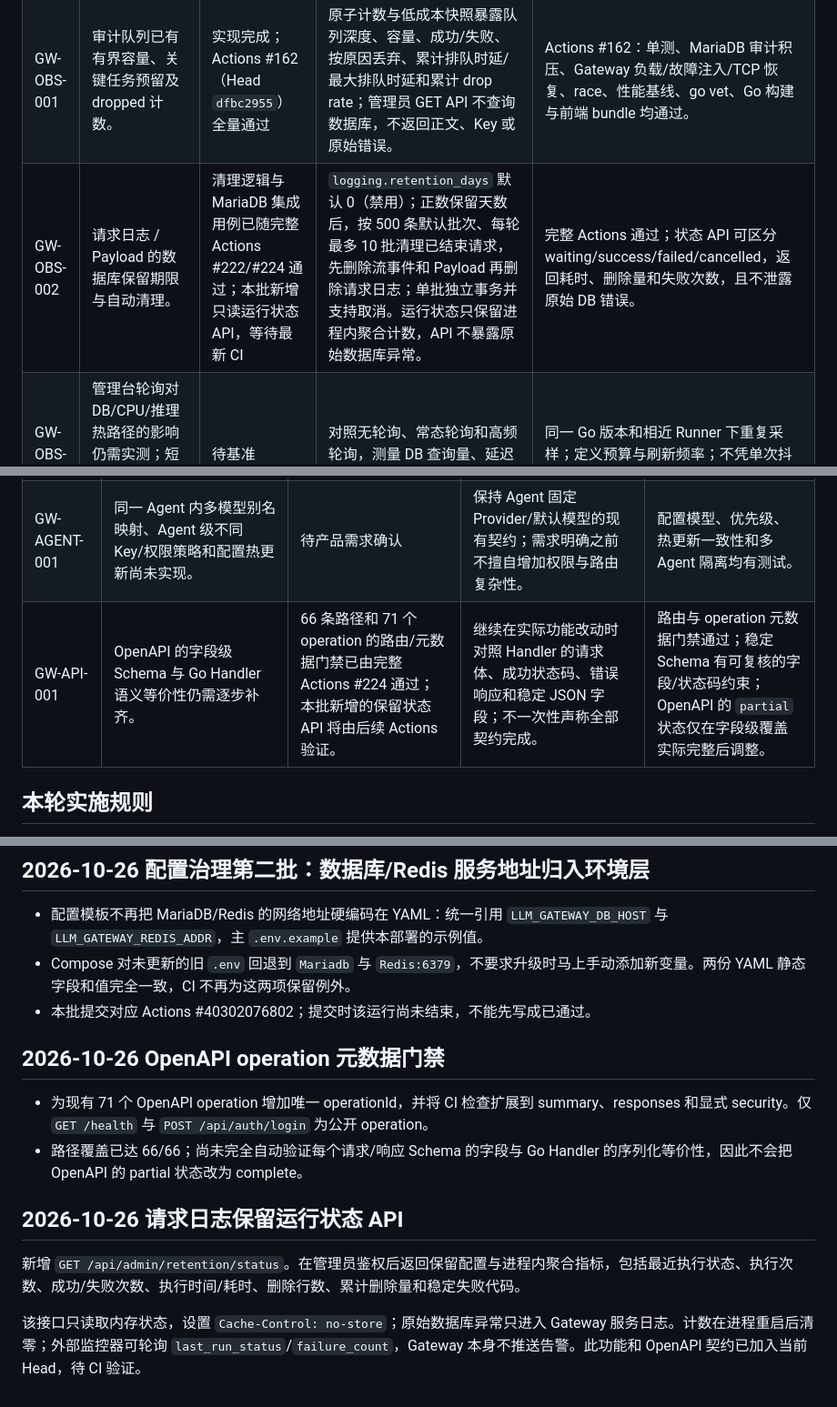
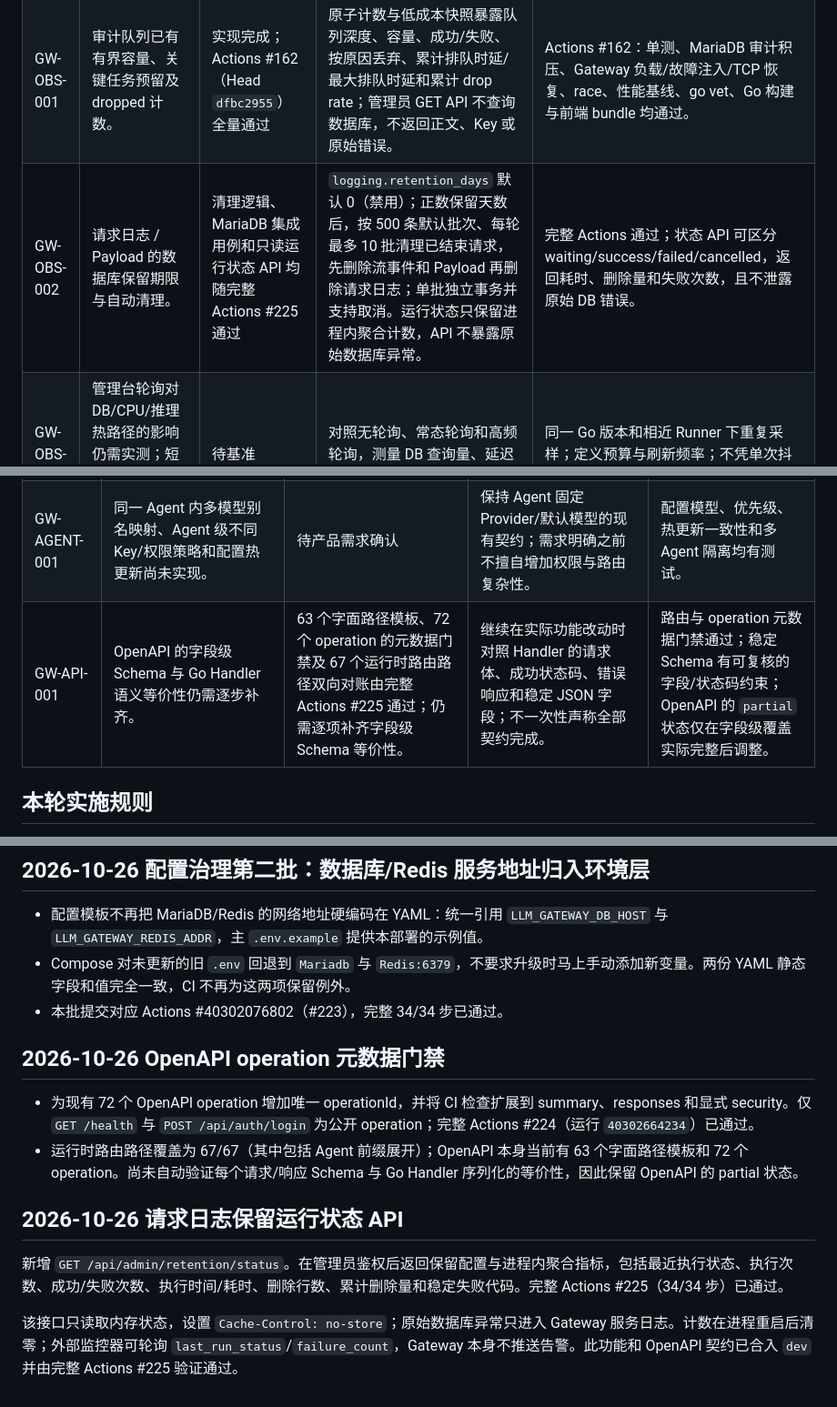
Before and after one commit to Kasign/llm-gateway, a Markdown page: docs/known-issues-and-followups.md, 3 parts joined by grey strips. Shown at 91% size. GitHub-like rendering.

```diff
--- a/docs/known-issues-and-followups.md
+++ b/docs/known-issues-and-followups.md
@@ -18,7 +18,7 @@
 | GW-REL-002 | 上游已提交 HTTP 200 和部分 SSE 后发生 TCP RST 的行为，原先缺少完整 MariaDB 集成测试。 | Actions #164 全量验收通过 | 在 Gateway Handler + Redis + MariaDB 集成测试中，上游发送 200 与部分 SSE 后触发 TCP RST；验证已提交状态不可逆及审计一致性。 | 客户端 HTTP=200、保留部分 SSE 并追加安全 `event: error`；审计 `http_status=200`、`upstream_http_status=200`、`status=error`、`error_code=provider_upstream`；无凭据/底层网络诊断泄漏；Actions #164 全量 CI 通过。真实供应商 E2E 仍未覆盖。 |
 | GW-REL-003 | TCP 拒绝后同端口恢复已由 PR #5 覆盖并合入 `dev`。 | 已合入，合并后整体回归仍需持续关注 | 不再从旧分支重复合入；后续回归检查请求与审计状态的一致性。 | 新 `dev` Head 对应完整 Actions 通过，并在统一回归中保持恢复语义。 |
 | GW-OBS-001 | 审计队列已有有界容量、关键任务预留及 dropped 计数。 | 实现完成；Actions #162（Head `dfbc2955`）全量通过 | 原子计数与低成本快照暴露队列深度、容量、成功/失败、按原因丢弃、累计排队时延/最大排队时延和累计 drop rate；管理员 GET API 不查询数据库，不返回正文、Key 或原始错误。 | Actions #162：单测、MariaDB 审计积压、Gateway 负载/故障注入/TCP 恢复、race、性能基线、go vet、Go 构建与前端 bundle 均通过。 |
-| GW-OBS-002 | 请求日志 / Payload 的数据库保留期限与自动清理。 | 清理逻辑与 MariaDB 集成用例已随完整 Actions #222/#224 通过；本批新增只读运行状态 API，等待最新 CI | `logging.retention_days` 默认 0（禁用）；正数保留天数后，按 500 条默认批次、每轮最多 10 批清理已结束请求，先删除流事件和 Payload 再删除请求日志；单批独立事务并支持取消。运行状态只保留进程内聚合计数，API 不暴露原始数据库异常。 | 完整 Actions 通过；状态 API 可区分 waiting/success/failed/cancelled，返回耗时、删除量和失败次数，且不泄露原始 DB 错误。 |
+| GW-OBS-002 | 请求日志 / Payload 的数据库保留期限与自动清理。 | 清理逻辑、MariaDB 集成用例和只读运行状态 API 均随完整 Actions #225 通过 | `logging.retention_days` 默认 0（禁用）；正数保留天数后，按 500 条默认批次、每轮最多 10 批清理已结束请求，先删除流事件和 Payload 再删除请求日志；单批独立事务并支持取消。运行状态只保留进程内聚合计数，API 不暴露原始数据库异常。 | 完整 Actions 通过；状态 API 可区分 waiting/success/failed/cancelled，返回耗时、删除量和失败次数，且不泄露原始 DB 错误。 |
 | GW-OBS-003 | 管理台轮询对 DB/CPU/推理热路径的影响仍需实测；短期缓存不等于完整负载证明。 | 待基准 | 对照无轮询、常态轮询和高频轮询，测量 DB 查询量、延迟分位数、CPU 与缓存命中率。 | 同一 Go 版本和相近 Runner 下重复采样；定义预算与刷新频率；不凭单次抖动设置阈值。 |
 | GW-NET-001 | TLS 握手中断、连接池陈旧连接及公网代理链路的覆盖不相同。 | TLS 握手中断、陈旧 Keep-Alive 恢复用例均随完整 Actions #222/#224 通过；公网反代/路由仍待部署环境验收 | 区分故障注入：TLS 在握手前关闭；陈旧连接先建立成功响应，再由服务端清空空闲连接，第二次请求必须成功并建立替代 TCP 连接。公网链路不能由 loopback 代替。 | 陈旧连接测试在完整 CI/race 通过，第二次请求成功且请求/连接计数满足预期；公网项另附环境、时间与脱敏日志。 |
 
@@ -40,7 +40,7 @@
 | GW-E2E-002 | 真实供应商各模型的工具调用、结构化输出、Reasoning、视觉、错误封套、真实限流与余额不足行为并未全部验证。 | 部分依赖供应商 | 按 Provider × API × 能力建立兼容矩阵，只验证有实际需求的组合。 | 每个矩阵单元注明通过、失败、不支持或未测；一家通过不代表所有厂商通过。 |
 | GW-PROV-UI-001 | Web 多 Provider 管理与 `.env` 预置。 | 代码随 PR #7 合入 `dev`，完整 Actions #222/#224 通过；真实供应商与已部署 Web 行为仍需用户环境验收。 | 继续按统一测试安排验证配置来源、密钥存储、Registry 更新/回滚与活动 Provider 安全边界。 | 完整 CI 通过，并在部署环境核对密钥不回显、活动 Provider 无法被间接停用/清 Key、Registry 失败时配置回滚。 |
 | GW-AGENT-001 | 同一 Agent 内多模型别名映射、Agent 级不同 Key/权限策略和配置热更新尚未实现。 | 待产品需求确认 | 保持 Agent 固定 Provider/默认模型的现有契约；需求明确之前不擅自增加权限与路由复杂性。 | 配置模型、优先级、热更新一致性和多 Agent 隔离均有测试。 |
-| GW-API-001 | OpenAPI 的字段级 Schema 与 Go Handler 语义等价性仍需逐步补齐。 | 66 条路径和 71 个 operation 的路由/元数据门禁已由完整 Actions #224 通过；本批新增的保留状态 API 将由后续 Actions 验证。 | 继续在实际功能改动时对照 Handler 的请求体、成功状态码、错误响应和稳定 JSON 字段；不一次性声称全部契约完成。 | 路由与 operation 元数据门禁通过；稳定 Schema 有可复核的字段/状态码约束；OpenAPI 的 `partial` 状态仅在字段级覆盖实际完整后调整。 |
+| GW-API-001 | OpenAPI 的字段级 Schema 与 Go Handler 语义等价性仍需逐步补齐。 | 63 个字面路径模板、72 个 operation 的元数据门禁及 67 个运行时路由路径双向对账由完整 Actions #225 通过；仍需逐项补齐字段级 Schema 等价性。 | 继续在实际功能改动时对照 Handler 的请求体、成功状态码、错误响应和稳定 JSON 字段；不一次性声称全部契约完成。 | 路由与 operation 元数据门禁通过；稳定 Schema 有可复核的字段/状态码约束；OpenAPI 的 `partial` 状态仅在字段级覆盖实际完整后调整。 |
 
 ## 本轮实施规则
 
@@ -237,16 +237,16 @@
 
 - 配置模板不再把 MariaDB/Redis 的网络地址硬编码在 YAML：统一引用 `LLM_GATEWAY_DB_HOST` 与 `LLM_GATEWAY_REDIS_ADDR`，主 `.env.example` 提供本部署的示例值。
 - Compose 对未更新的旧 `.env` 回退到 `Mariadb` 与 `Redis:6379`，不要求升级时马上手动添加新变量。两份 YAML 静态字段和值完全一致，CI 不再为这两项保留例外。
-- 本批提交对应 Actions #40302076802；提交时该运行尚未结束，不能先写成已通过。
+- 本批提交对应 Actions #40302076802（#223），完整 34/34 步已通过。
 
 
 ## 2026-10-26 OpenAPI operation 元数据门禁
 
-- 为现有 71 个 OpenAPI operation 增加唯一 operationId，并将 CI 检查扩展到 summary、responses 和显式 security。仅 `GET /health` 与 `POST /api/auth/login` 为公开 operation。
-- 路径覆盖已达 66/66；尚未完全自动验证每个请求/响应 Schema 的字段与 Go Handler 的序列化等价性，因此不会把 OpenAPI 的 partial 状态改为 complete。
+- 为现有 72 个 OpenAPI operation 增加唯一 operationId，并将 CI 检查扩展到 summary、responses 和显式 security。仅 `GET /health` 与 `POST /api/auth/login` 为公开 operation；完整 Actions #224（运行 `40302664234`）已通过。
+- 运行时路由路径覆盖为 67/67（其中包括 Agent 前缀展开）；OpenAPI 本身当前有 63 个字面路径模板和 72 个 operation。尚未自动验证每个请求/响应 Schema 与 Go Handler 序列化的等价性，因此保留 OpenAPI 的 partial 状态。
 
 ## 2026-10-26 请求日志保留运行状态 API
 
-新增 `GET /api/admin/retention/status`。在管理员鉴权后返回保留配置与进程内聚合指标，包括最近执行状态、执行次数、成功/失败次数、执行时间/耗时、删除行数、累计删除量和稳定失败代码。
+新增 `GET /api/admin/retention/status`。在管理员鉴权后返回保留配置与进程内聚合指标，包括最近执行状态、执行次数、成功/失败次数、执行时间/耗时、删除行数、累计删除量和稳定失败代码。完整 Actions #225（34/34 步）已通过。
 
-该接口只读取内存状态，设置 `Cache-Control: no-store`；原始数据库异常只进入 Gateway 服务日志。计数在进程重启后清零；外部监控器可轮询 `last_run_status`/`failure_count`，Gateway 本身不推送告警。此功能和 OpenAPI 契约已加入当前 Head，待 CI 验证。
+该接口只读取内存状态，设置 `Cache-Control: no-store`；原始数据库异常只进入 Gateway 服务日志。计数在进程重启后清零；外部监控器可轮询 `last_run_status`/`failure_count`，Gateway 本身不推送告警。此功能和 OpenAPI 契约已合入 `dev` 并由完整 Actions #225 验证通过。
```
Also changed, not shown: docs/api-config-db-contracts.md (+2 -2 lines), docs/refactor-implementation-plan.md (+15 -14 lines).
